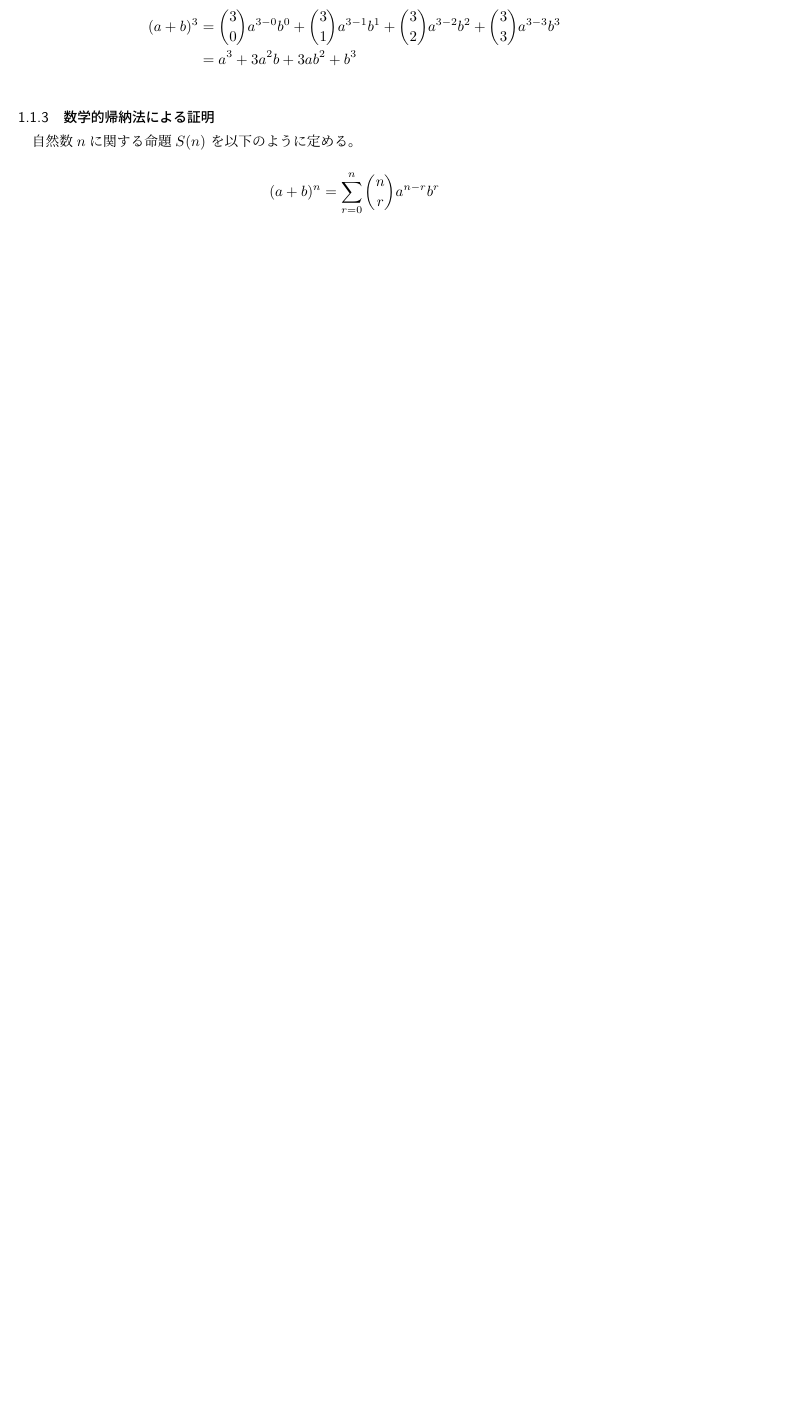
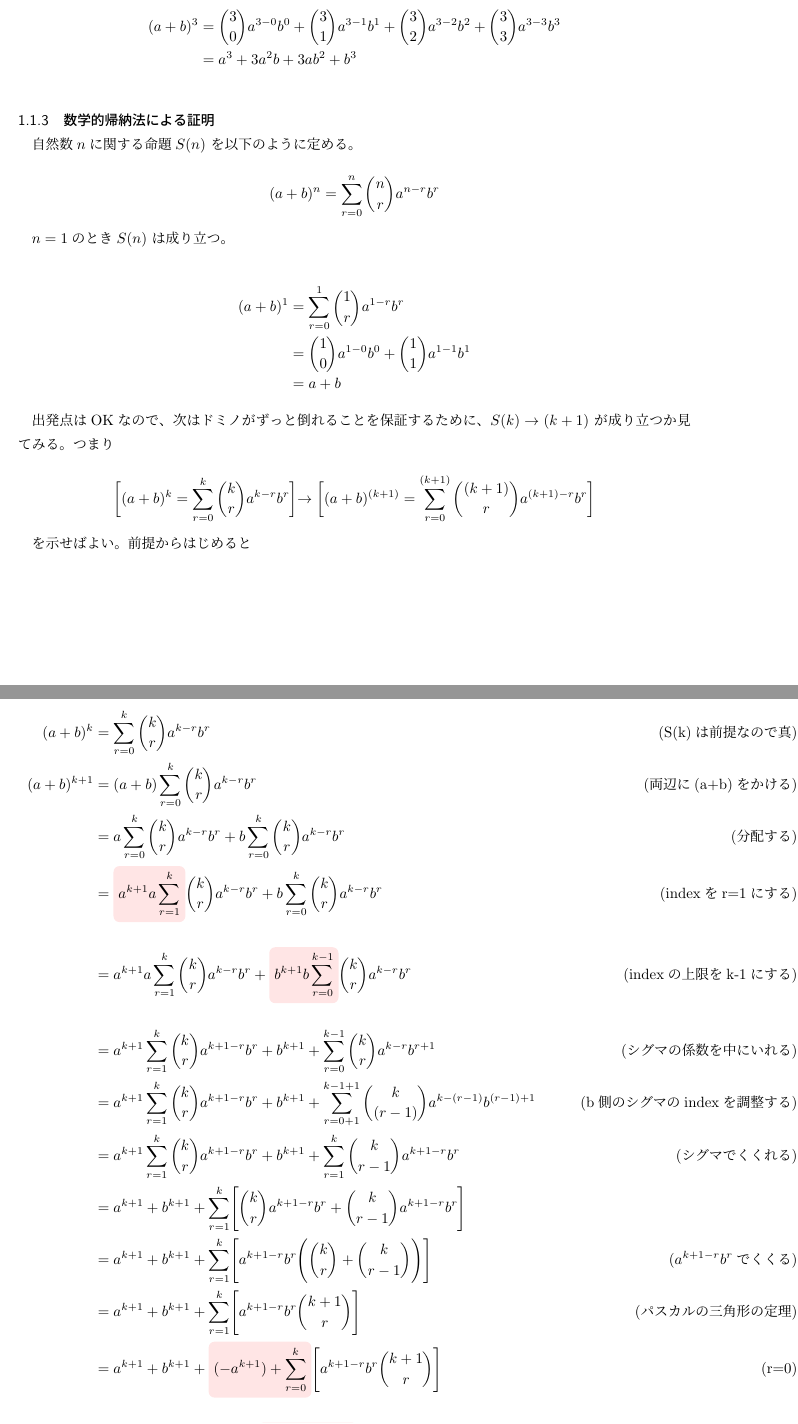
Before and after one commit to ymgyt/mathnote, a LaTeX document (note.tex): part of page 1 of 11 before the commit and two parts of pages 1 and 2 of 13 after it, the two joined at a grey line, cut so that both start at the same text, the shorter picture padded with empty space. Compiled offline with pLaTeX and dvipdfmx.

Commit message:
2項定理の証明を追加

```diff
--- a/note.tex
+++ b/note.tex
@@ -26,6 +28,38 @@ n = 3のとき
 $自然数nに関する命題S(n)$ を以下のように定める。
 
 \[ (a + b)^n = \sum_{r=0}^{n} \binom nr a^{n-r}b^{r} \]
+
+$n = 1のときS(n)$ は成り立つ。
+
+\begin{align*}
+  (a + b)^1 &= \sum_{r=0}^{1} \binom{1}{r} a^{1-r}b^r \\
+            &= \binom{1}{0}a^{1-0}b^0 + \binom {1}{1} a^{1-1}b^1 \\
+            &= a + b
+\end{align*}
+
+出発点はOKなので、次はドミノがずっと倒れることを保証するために、$S(k) \rightarrow (k+1)$ が成り立つか見てみる。つまり
+
+\[ \biggl[ (a + b) ^k = \sum_{r=0}^{k} \binom{k}{r} a^{k-r}b^r \biggl] \rightarrow \biggl[(a + b)^{(k+1)} = \sum_{r=0}^{(k+1)} \binom{(k+1)}{r} a^{(k+1)-r}b^r \biggl] \]
+
+を示せばよい。前提からはじめると
+
+\begin{align*}
+(a + b)^k &= \sum_{r=0}^{k} \binom kr a^{k-r}b^r \qquad &\text{(S(k)は前提なので真)} \\
+(a + b)^{k+1} &= (a+b) \sum_{r=0}^{k} \binom kr a^{k-r}b^r \qquad &\text{(両辺に(a+b)をかける)} \\
+&= a\sum_{r=0}^{k} \binom kr a^{k-r}b^r + b\sum_{r=0}^{k} \binom kr a^{k-r}b^r \qquad &\text{(分配する)} \\
+&= \highlight[red]{$\displaystyle a^{k+1}  a\sum_{r=1}^{k}$}{} \binom kr a^{k-r}b^r + b\sum_{r=0}^{k} \binom kr a^{k-r}b^r \qquad &\text{(indexをr=1にする)} \\
+&= a^{k+1}  a\sum_{r=1}^{k} \binom kr a^{k-r}b^r + \highlight[red]{$\displaystyle b^{k+1} b\sum_{r=0}^{k-1}$}{} \binom kr a^{k-r}b^r \qquad &\text{(indexの上限をk-1にする)} \\
+&= a^{k+1} \sum_{r=1}^{k} \binom kr a^{k+1-r}b^r + b^{k+1} + \sum_{r=0}^{k-1} \binom kr a^{k-r}b^{r+1} \qquad &\text{(シグマの係数を中にいれる)} \\
+&= a^{k+1} \sum_{r=1}^{k} \binom kr a^{k+1-r}b^r + b^{k+1} + \sum_{r=0+1}^{k-1+1} \binom {k}{(r-1)} a^{k-(r-1)}b^{(r-1)+1} \qquad &\text{(b側のシグマのindexを調整する)} \\
+&= a^{k+1} \sum_{r=1}^{k} \binom kr a^{k+1-r}b^r + b^{k+1} + \sum_{r=1}^{k} \binom {k}{r-1} a^{k+1-r}b^{r} \qquad &\text{(シグマでくくれる)} \\
+&= a^{k+1} + b^{k+1} + \sum_{r=1}^{k} \Biggl[ \binom kr a^{k+1-r}b^r + \binom {k}{r-1} a^{k+1-r}b^r \Biggl] \\
+&= a^{k+1} + b^{k+1} + \sum_{r=1}^{k} \Biggl[ a^{k+1-r}b^r \Biggl( \binom kr + \binom {k}{r-1} \Biggl)\Biggl] \qquad &\text{($a^{k+1-r}b^r$でくくる)} \\
+&= a^{k+1} + b^{k+1} + \sum_{r=1}^{k} \Biggl[ a^{k+1-r}b^r \binom {k+1}{r} \Biggl] \qquad &\text{(パスカルの三角形の定理)} \\
+&= a^{k+1} + b^{k+1} + \highlight[red]{$\displaystyle (-a^{k+1})+  \sum_{r=0}^{k}$}{} \Biggl[ a^{k+1-r}b^r \binom {k+1}{r} \Biggl] \qquad &\text{(r=0)} \\
+&= a^{k+1} + b^{k+1} -a^{k+1} + \highlight[red]{$\displaystyle (-b^{k+1}) + \sum_{r=0}^{k+1}$}{} \Biggl[ a^{k+1-r}b^r \binom {k+1}{r} \Biggl] \qquad &\text{(k+1)} \\
+(a + b)^{(k+1)} &= \sum_{r=0}^{(k+1)} \binom {(k+1)}{r} a^{(k+1)-r}b^r \qquad &\text{(結論にたどり着いた!)}
+\end{align*}
+
 
 \section{Algorithm}
 
```
Also changed, not shown: note.pdf, note.tex (4 more changed lines).
